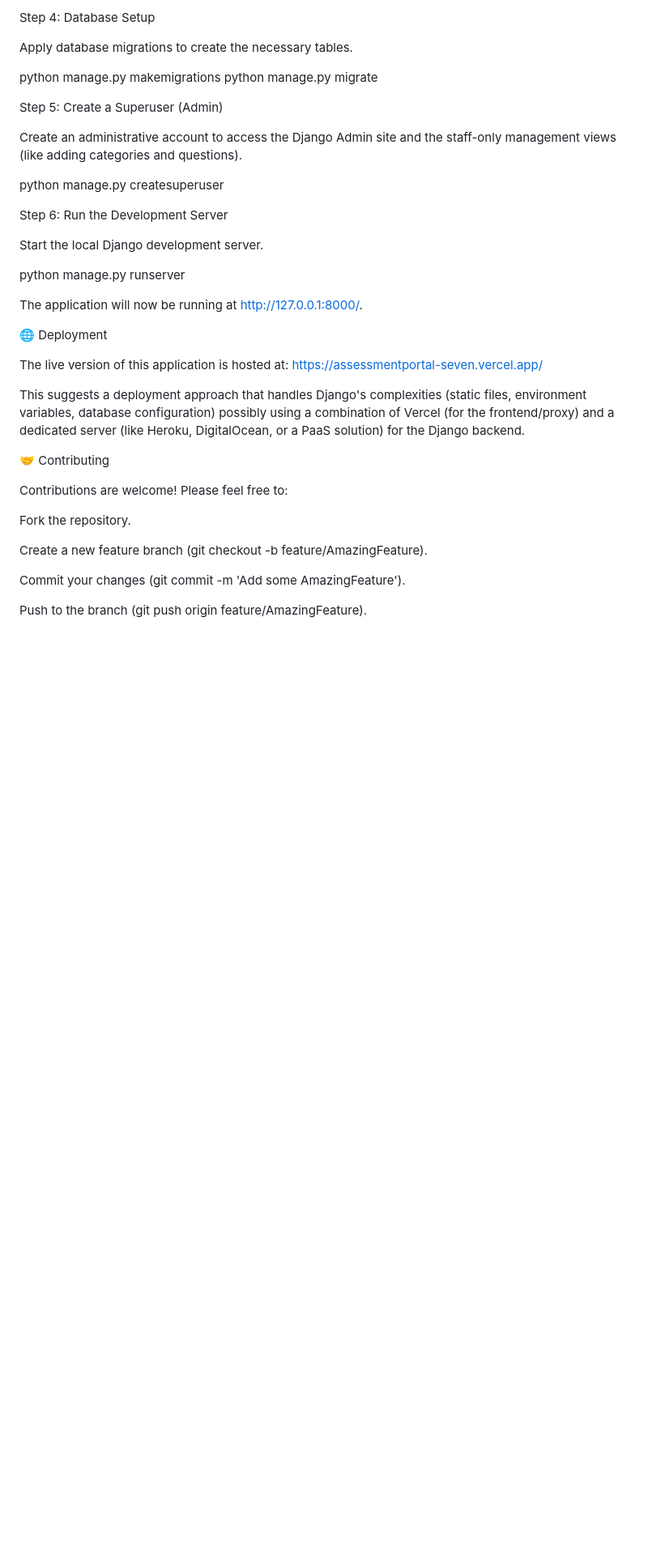
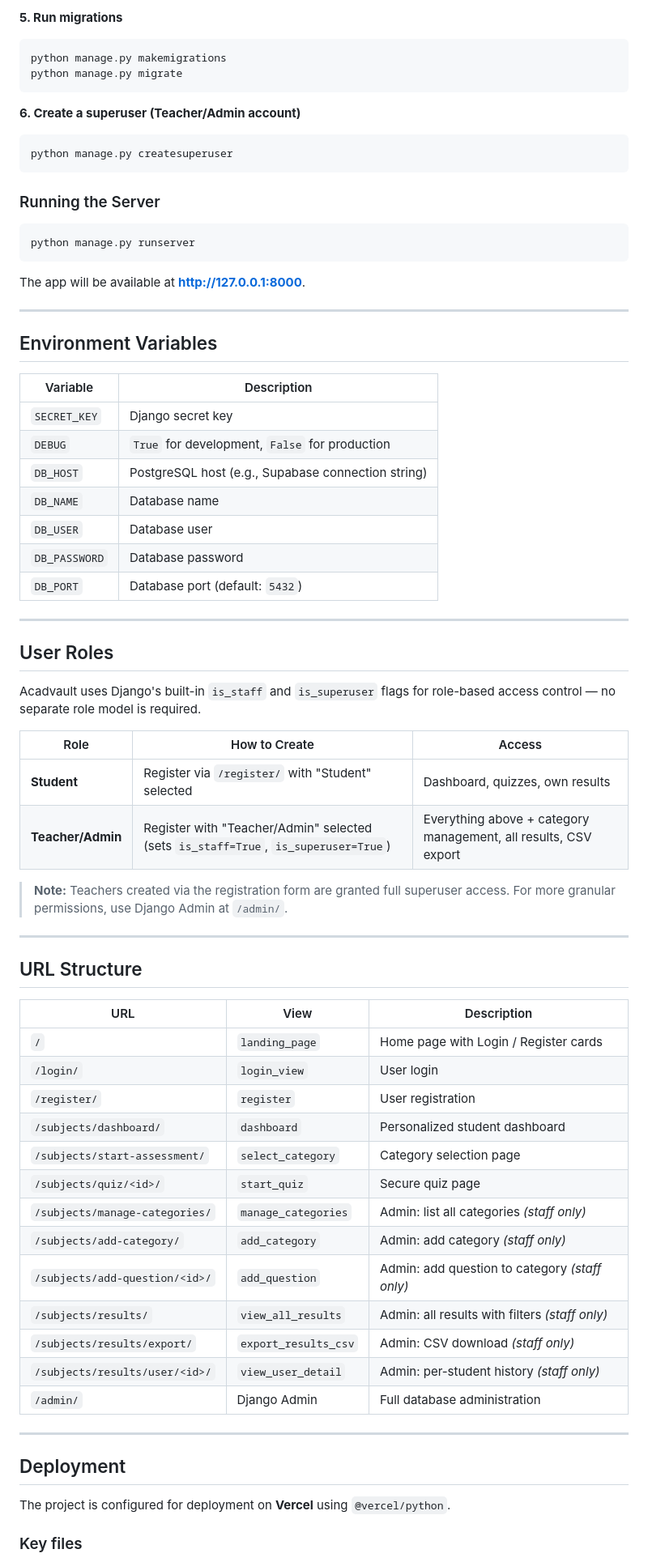
Before and after one commit to sujit-prog/Assessment_Portal, a Markdown page: README.md, the part around one of its changes. Shown at 81% size. GitHub-like rendering; blank space fills up the shorter version.

````diff
--- a/README.md
+++ b/README.md
@@ -120,43 +165,75 @@ pip install -r requirements.txt
 
-Step 4: Database Setup
-
-Apply database migrations to create the necessary tables.
-
+**5. Run migrations**
+```bash
 python manage.py makemigrations
 python manage.py migrate
+```
 
+**6. Create a superuser (Teacher/Admin account)**
+```bash
+python manage.py createsuperuser
+```
 
-Step 5: Create a Superuser (Admin)
+### Running the Server
 
-Create an administrative account to access the Django Admin site and the staff-only management views (like adding categories and questions).
+```bash
+python manage.py runserver
+```
 
-python manage.py createsuperuser
+The app will be available at **http://127.0.0.1:8000**.
 
+---
 
-Step 6: Run the Development Server
+## Environment Variables
 
-Start the local Django development server.
+| Variable | Description |
+|---|---|
+| `SECRET_KEY` | Django secret key |
+| `DEBUG` | `True` for development, `False` for production |
+| `DB_HOST` | PostgreSQL host (e.g., Supabase connection string) |
+| `DB_NAME` | Database name |
+| `DB_USER` | Database user |
+| `DB_PASSWORD` | Database password |
+| `DB_PORT` | Database port (default: `5432`) |
 
-python manage.py runserver
+---
 
+## User Roles
 
-The application will now be running at http://127.0.0.1:8000/.
+Acadvault uses Django's built-in `is_staff` and `is_superuser` flags for role-based access control — no separate role model is required.
 
-🌐 Deployment
+| Role | How to Create | Access |
+|---|---|---|
+| **Student** | Register via `/register/` with "Student" selected | Dashboard, quizzes, own results |
+| **Teacher/Admin** | Register with "Teacher/Admin" selected (sets `is_staff=True`, `is_superuser=True`) | Everything above + category management, all results, CSV export |
 
-The live version of this application is hosted at: https://assessmentportal-seven.vercel.app/
+> **Note:** Teachers created via the registration form are granted full superuser access. For more granular permissions, use Django Admin at `/admin/`.
 
-This suggests a deployment approach that handles Django's complexities (static files, environment variables, database configuration) possibly using a combination of Vercel (for the frontend/proxy) and a dedicated server (like Heroku, DigitalOcean, or a PaaS solution) for the Django backend.
+---
 
-🤝 Contributing
+## URL Structure
 
-Contributions are welcome! Please feel free to:
+| URL | View | Description |
+|---|---|---|
+| `/` | `landing_page` | Home page with Login / Register cards |
+| `/login/` | `login_view` | User login |
+| `/register/` | `register` | User registration |
+| `/subjects/dashboard/` | `dashboard` | Personalized student dashboard |
+| `/subjects/start-assessment/` | `select_category` | Category selection page |
+| `/subjects/quiz/<id>/` | `start_quiz` | Secure quiz page |
+| `/subjects/manage-categories/` | `manage_categories` | Admin: list all categories *(staff only)* |
+| `/subjects/add-category/` | `add_category` | Admin: add category *(staff only)* |
+| `/subjects/add-question/<id>/` | `add_question` | Admin: add question to category *(staff only)* |
+| `/subjects/results/` | `view_all_results` | Admin: all results with filters *(staff only)* |
+| `/subjects/results/export/` | `export_results_csv` | Admin: CSV download *(staff only)* |
+| `/subjects/results/user/<id>/` | `view_user_detail` | Admin: per-student history *(staff only)* |
+| `/admin/` | Django Admin | Full database administration |
 
-Fork the repository.
+---
 
-Create a new feature branch (git checkout -b feature/AmazingFeature).
+## Deployment
 
-Commit your changes (git commit -m 'Add some AmazingFeature').
+The project is configured for deployment on **Vercel** using `@vercel/python`.
 
-Push to the branch (git push origin feature/AmazingFeature).
+### Key files
 
````
Also changed, not shown: other parts of README.md (+161 -88 lines).
